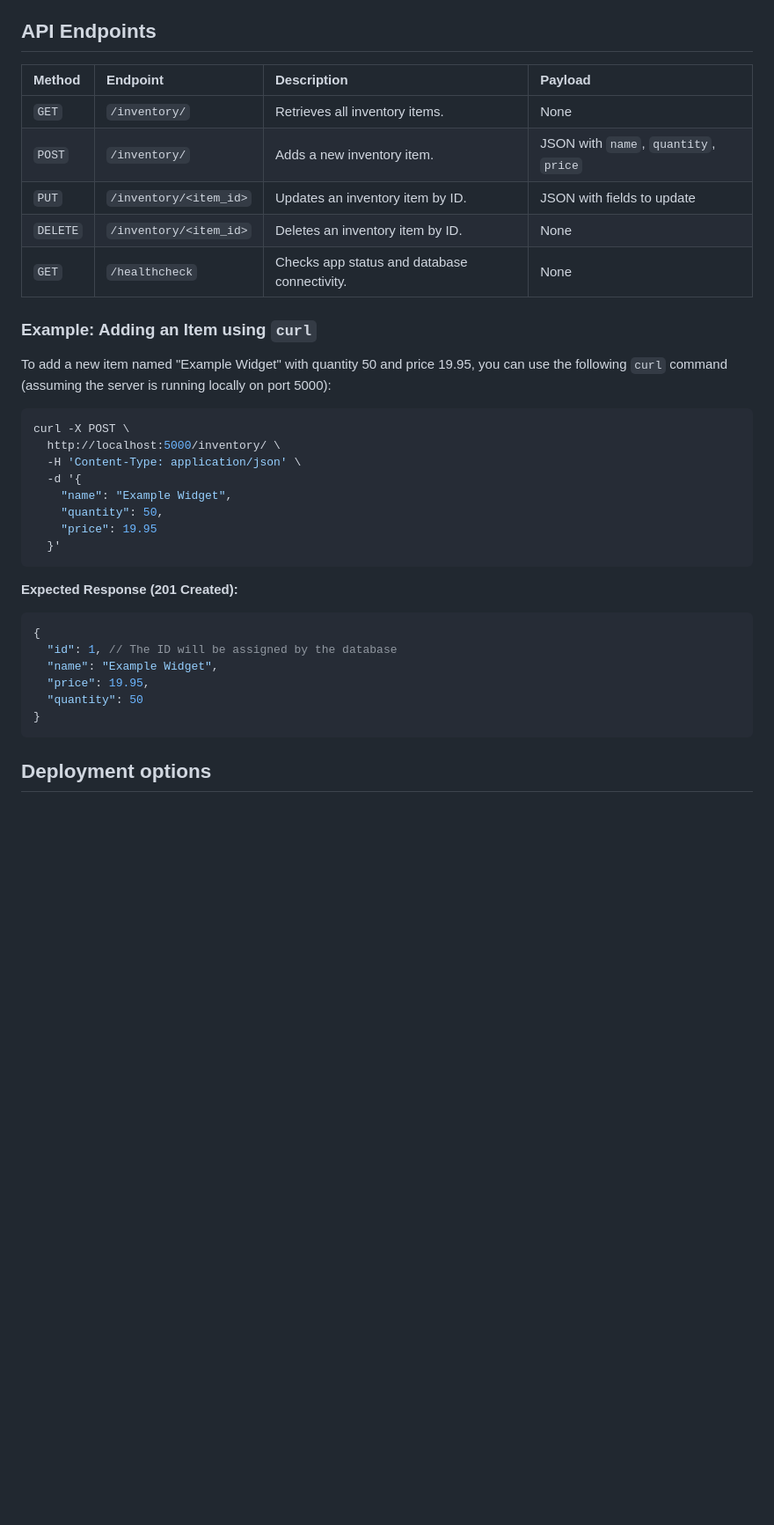
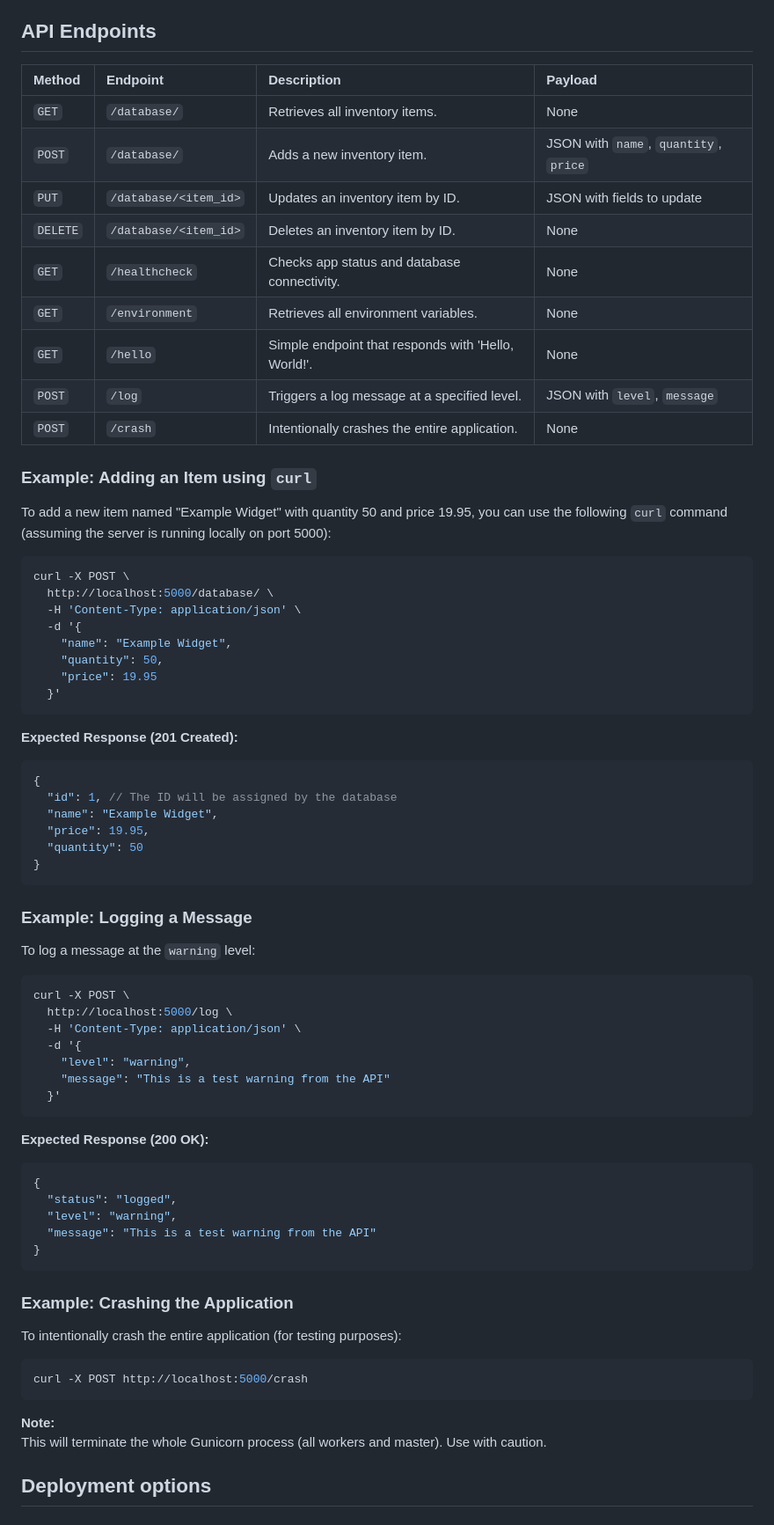
Before and after one commit to sandnabba/devops-lab-kit, a Markdown page: backend/README.md, the part around one of its changes. Shown at 88% size. Drawn GitHub-style; blank space fills up the shorter version.

````diff
--- a/backend/README.md
+++ b/backend/README.md
@@ -43,13 +43,17 @@ The application can be configured using environment variables. Below are the key
 
 ## API Endpoints
 
-| Method | Endpoint             | Description                               | Payload                            |
-| :----- | :------------------- | :---------------------------------------- | :--------------------------------- |
-| `GET`  | `/inventory/`        | Retrieves all inventory items.            | None                               |
-| `POST` | `/inventory/`        | Adds a new inventory item.                | JSON with `name`, `quantity`, `price` |
-| `PUT`  | `/inventory/<item_id>` | Updates an inventory item by ID.          | JSON with fields to update         |
-| `DELETE`| `/inventory/<item_id>` | Deletes an inventory item by ID.          | None                               |
-| `GET`  | `/healthcheck`       | Checks app status and database connectivity. | None                               |
+| Method   | Endpoint             | Description                                         | Payload                                 |
+| :------- | :------------------- | :--------------------------------------------------| :--------------------------------------- |
+| `GET`    | `/database/`         | Retrieves all inventory items.                      | None                                    |
+| `POST`   | `/database/`         | Adds a new inventory item.                          | JSON with `name`, `quantity`, `price`   |
+| `PUT`    | `/database/<item_id>`| Updates an inventory item by ID.                    | JSON with fields to update              |
+| `DELETE` | `/database/<item_id>`| Deletes an inventory item by ID.                    | None                                    |
+| `GET`    | `/healthcheck`       | Checks app status and database connectivity.        | None                                    |
+| `GET`    | `/environment`       | Retrieves all environment variables.                | None                                    |
+| `GET`    | `/hello`             | Simple endpoint that responds with 'Hello, World!'. | None                                    |
+| `POST`   | `/log`               | Triggers a log message at a specified level.        | JSON with `level`, `message`            |
+| `POST`   | `/crash`             | Intentionally crashes the entire application.       | None                                    |
 
 ### Example: Adding an Item using `curl`
 
@@ -57,7 +61,7 @@ To add a new item named "Example Widget" with quantity 50 and price 19.95, you c
 
 ```bash
 curl -X POST \
-  http://localhost:5000/inventory/ \
+  http://localhost:5000/database/ \
   -H 'Content-Type: application/json' \
   -d '{
     "name": "Example Widget",
@@ -76,6 +80,41 @@ curl -X POST \
   "quantity": 50
 }
 ```
+
+### Example: Logging a Message
+
+To log a message at the `warning` level:
+
+```bash
+curl -X POST \
+  http://localhost:5000/log \
+  -H 'Content-Type: application/json' \
+  -d '{
+    "level": "warning",
+    "message": "This is a test warning from the API"
+  }'
+```
+
+**Expected Response (200 OK):**
+
+```json
+{
+  "status": "logged",
+  "level": "warning",
+  "message": "This is a test warning from the API"
+}
+```
+
+### Example: Crashing the Application
+
+To intentionally crash the entire application (for testing purposes):
+
+```bash
+curl -X POST http://localhost:5000/crash
+```
+
+**Note:**
+This will terminate the whole Gunicorn process (all workers and master). Use with caution.
 
 ## Deployment options
 
````
Also changed, not shown: other parts of backend/README.md (+21 -9 lines).
